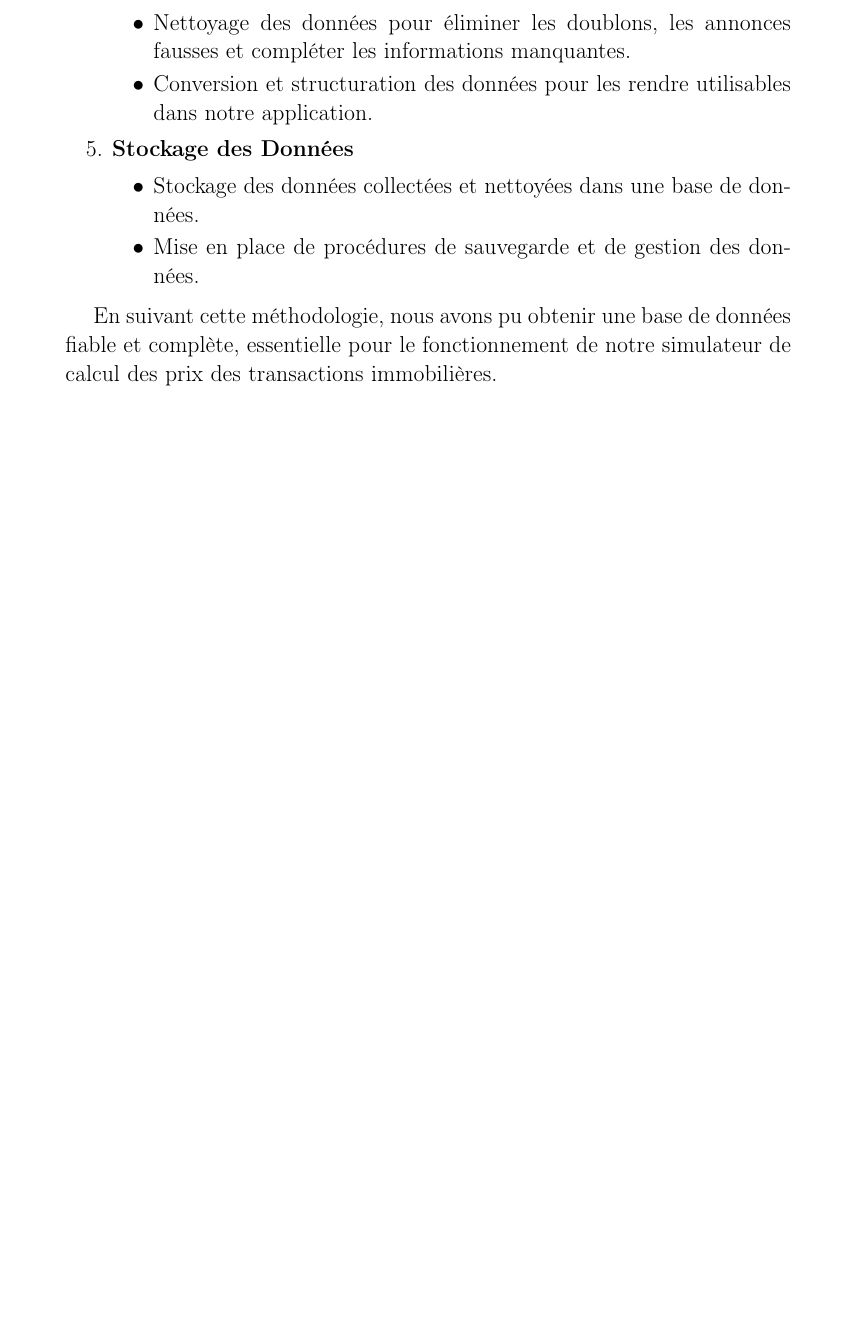
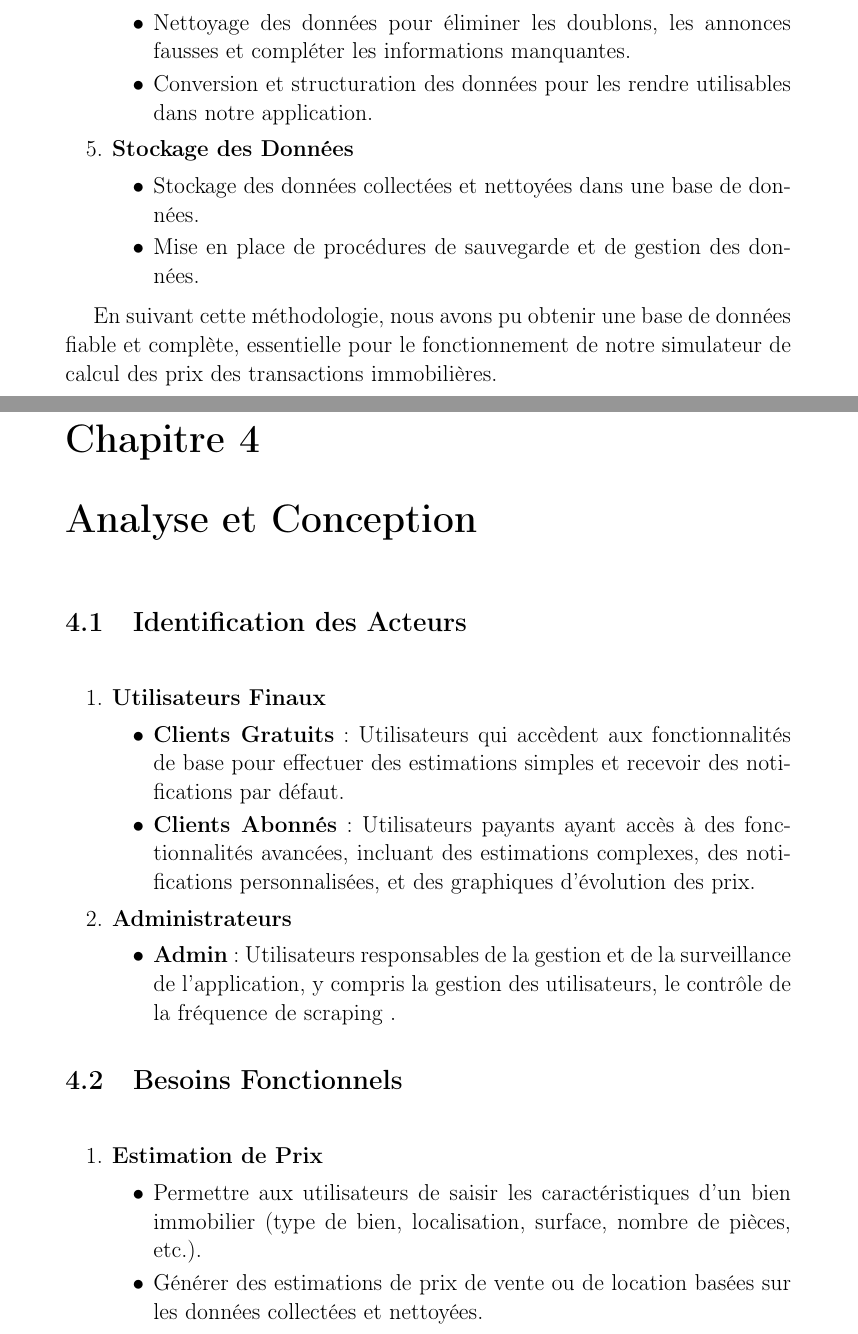
Before and after one commit to Oauzz/rapport_ValueXp, a LaTeX document (rapport.tex): part of page 16 of 16 before the commit and two parts of pages 16 and 17 of 22 after it, the two joined at a grey line, cut so that both start at the same text, the shorter picture padded with empty space. The pictures show the PDF file rapport.pdf that the author committed with the source.

Commit message:
uc admin

```diff
--- a/rapport.tex
+++ b/rapport.tex
@@ -286,3 +288,67 @@ culminated in the development of a web application that allows users to perform
 \par En suivant cette méthodologie, nous avons pu obtenir une base de données fiable et complète, essentielle pour le fonctionnement de notre simulateur de calcul des prix des transactions immobilières.\par
 }
 
+\newpage
+\chapter{Analyse et Conception}
+\section{Identification des Acteurs}
+\vspace{0.5cm}
+\begin{enumerate}
+    \item \textbf{Utilisateurs Finaux}
+    \begin{itemize}
+        \item[$\bullet$] \textbf{Clients Gratuits}: Utilisateurs qui accèdent aux fonctionnalités de base pour effectuer des estimations simples et recevoir des notifications par défaut.
+        \item[$\bullet$] \textbf{Clients Abonnés}: Utilisateurs payants ayant accès à des fonctionnalités avancées, incluant des estimations complexes, des notifications personnalisées, et des graphiques d'évolution des prix.
+    \end{itemize}
+    \item \textbf{Administrateurs}
+    \begin{itemize}
+        \item[$\bullet$] \textbf{Admin}: Utilisateurs responsables de la gestion et de la surveillance de l'application, y compris la gestion des utilisateurs, le contrôle de la fréquence de scraping .
+    \end{itemize}
+\end{enumerate}
+
+\section{Besoins Fonctionnels}
+\vspace{0.5cm}
+\begin{enumerate}
+    \item \textbf{Estimation de Prix}
+    \begin{itemize}
+        \item[$\bullet$] Permettre aux utilisateurs de saisir les caractéristiques d'un bien immobilier (type de bien, localisation, surface, nombre de pièces, etc.).
+        \item[$\bullet$] Générer des estimations de prix de vente ou de location basées sur les données collectées et nettoyées.
+    \end{itemize}
+    \newpage
+    \item \textbf{Notifications}
+    \begin{itemize}
+        \item[$\bullet$] Envoyer des notifications aux utilisateurs concernant les évolutions de prix des biens immobiliers similaires.
+        \item[$\bullet$] Permettre aux utilisateurs abonnés de personnaliser leurs notifications selon leurs préférences.
+    \end{itemize}
+    \item \textbf{Tableau de Bord}
+    \begin{itemize}
+        \item[$\bullet$] Offrir un tableau de bord interactif pour les utilisateurs abonnés, affichant des graphiques et des indicateurs sur les tendances des prix.
+        \item[$\bullet$] Fournir un tableau de bord administratif pour surveiller la performance du système, gérer les utilisateurs, et configurer la fréquence de scraping.
+    \end{itemize}
+    \item \textbf{Gestion des Utilisateurs}
+    \begin{itemize}
+        \item[$\bullet$] Permettre l'inscription et la gestion des comptes utilisateurs.
+        \item[$\bullet$] Gérer les plans d'abonnement et les paiements .
+    \end{itemize}
+    \item \textbf{Automatisation }
+    \begin{itemize}
+        \item[$\bullet$] Automatiser le processus de scraping et de nettoyage des données.
+    \end{itemize}
+\end{enumerate}
+
+\section{Besoins Non Fonctionnels}
+\vspace{0.5cm}
+\begin{enumerate}
+    \item \textbf{Sécurité}
+    \begin{itemize}
+        \item[$\bullet$] Garantir la sécurité des données des utilisateurs, y compris la protection des informations personnelles et des données de paiement.
+    \end{itemize}
+    \item \textbf{Scalabilité}
+    \begin{itemize}
+        \item[$\bullet$] Concevoir l'application de manière à pouvoir évoluer pour gérer une augmentation du nombre d'utilisateurs et de données à traiter.
+    \end{itemize}
+    \item \textbf{Maintenance}
+    \begin{itemize}
+        \item[$\bullet$] Faciliter la maintenance et les mises à jour de l'application, avec une documentation complète et des procédures de sauvegarde régulières.
+    \end{itemize}
+\end{enumerate}
+
+\newpage
```
Also changed, not shown: rapport.pdf, uml-Admin.png (added), uml-Client_abonne.png (added), uml-client_gratuit.png (added), rapport.tex (33 more changed lines), 9 other files.
